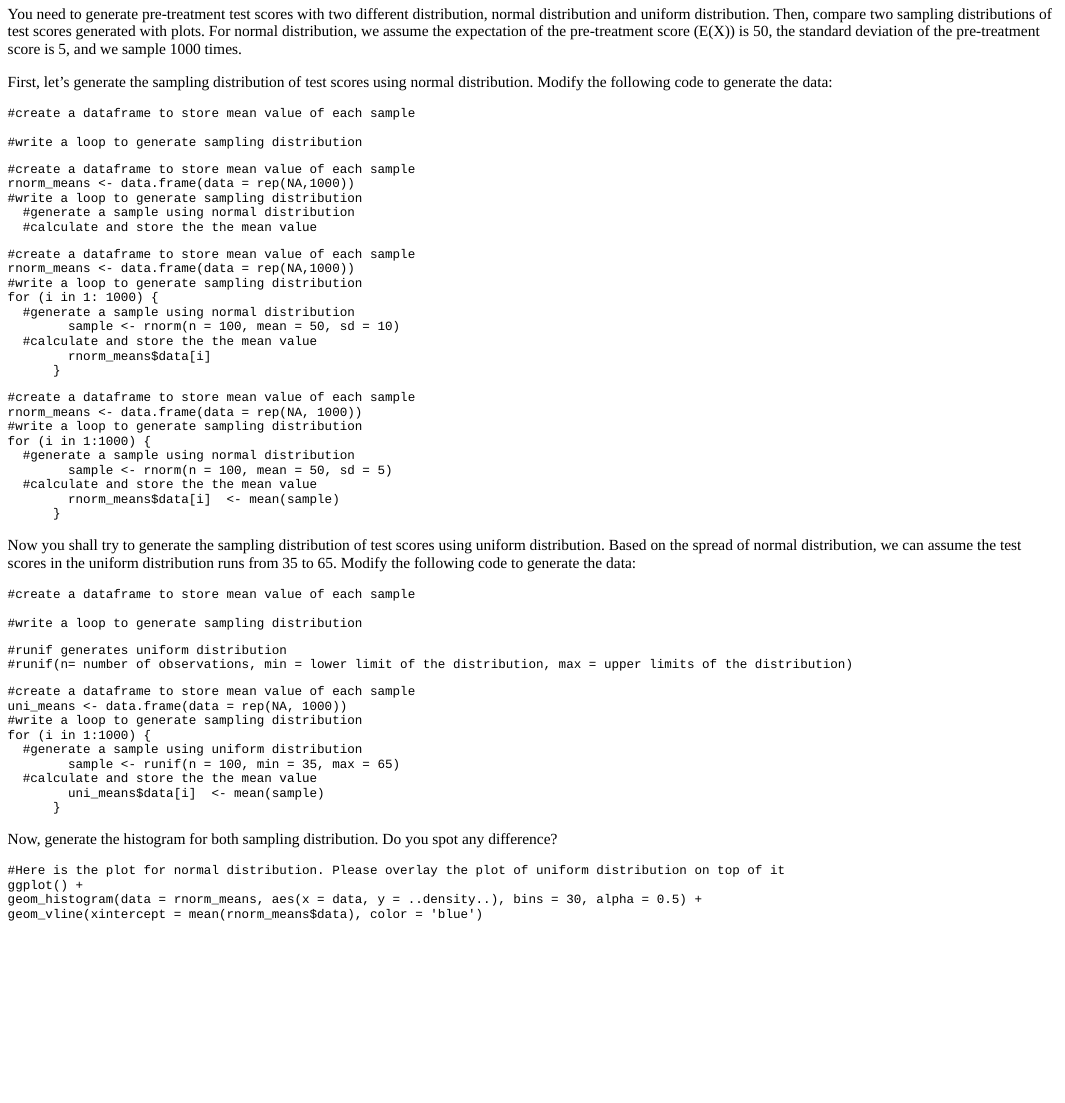
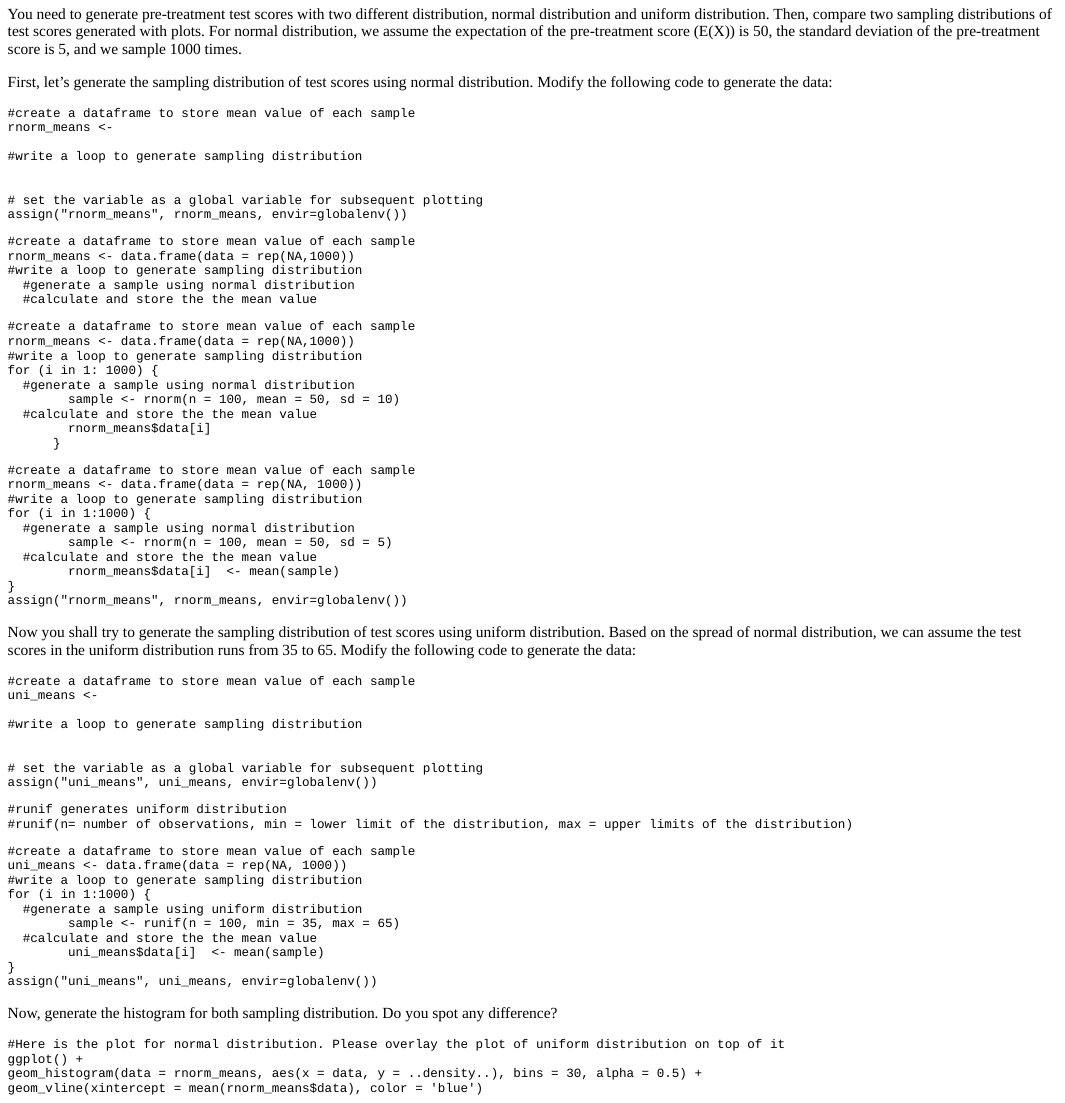
Before and after one commit to gui33627/Simulation_Shinyapp, an R Markdown document (Exercise/Exercise.Rmd): the page in a window 1100 px wide, from 1600 px down. The pictures show the output file Exercise/Exercise.html that the author committed with the source, opened offline.

Commit message:
chain chunks in the exercise rmd

````diff
--- a/Exercise/Exercise.Rmd
+++ b/Exercise/Exercise.Rmd
@@ -128,11 +129,15 @@ You need to generate pre-treatment test scores with two different distribution,
 
 First, let's generate the sampling distribution of test scores using normal distribution. Modify the following code to generate the data:
 
-```{r clt1, exercise=TRUE, exercise.eval=TRUE}
+```{r clt1, exercise=TRUE}
 #create a dataframe to store mean value of each sample
+rnorm_means <-
 
 #write a loop to generate sampling distribution
 
+
+# set the variable as a global variable for subsequent plotting
+assign("rnorm_means", rnorm_means, envir=globalenv())
 ```
 
 ```{r clt1-hint-1}
@@ -165,16 +170,23 @@ for (i in 1:1000) {
         sample <- rnorm(n = 100, mean = 50, sd = 5)
   #calculate and store the the mean value
         rnorm_means$data[i]  <- mean(sample)
-      }
+}
+assign("rnorm_means", rnorm_means, envir=globalenv())
 ```
+
+
 
 Now you shall try to generate the sampling distribution of test scores using uniform distribution. Based on the spread of normal distribution, we can assume the test scores in the uniform distribution runs from 35 to 65. Modify the following code to generate the data:
 
-```{r clt2, exercise=TRUE, exercise.eval=TRUE,exercise.setup = "clt1"}
+```{r clt2, exercise=TRUE, exercise.setup = "clt1"}
 #create a dataframe to store mean value of each sample
+uni_means <-
 
 #write a loop to generate sampling distribution
 
+
+# set the variable as a global variable for subsequent plotting
+assign("uni_means", uni_means, envir=globalenv())
 ```
 
 
@@ -193,12 +205,15 @@ for (i in 1:1000) {
         sample <- runif(n = 100, min = 35, max = 65)
   #calculate and store the the mean value
         uni_means$data[i]  <- mean(sample)
-      }
+}
+assign("uni_means", uni_means, envir=globalenv())
 ```
+
+
 
 Now, generate the histogram for both sampling distribution. Do you spot any difference?
 
-```{r clt3, exercise=TRUE, exercise.eval=TRUE,exercise.setup = "clt2"}
+```{r clt3, exercise=TRUE, exercise.eval=TRUE}
 
 ```
 
````
Also changed, not shown: Exercise/Exercise.html, Exercise/Exercise.Rmd (1 more changed lines).
